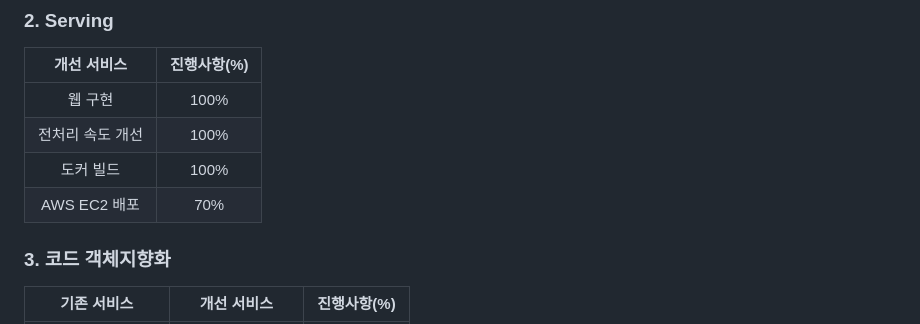
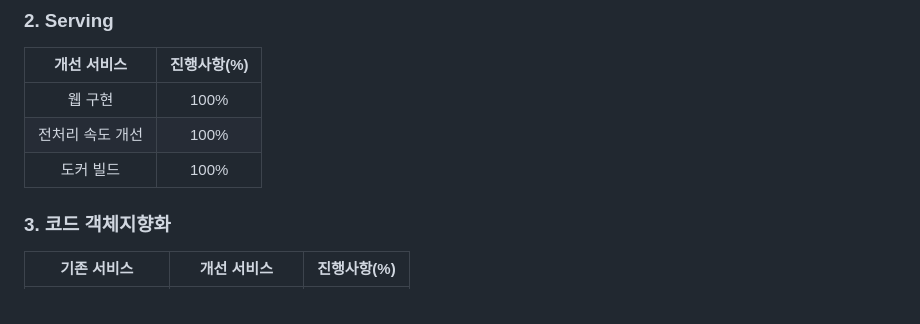
Before and after one commit to jx-dohwan/KoBART_generation_summary_service, a Markdown page: README.md, the part around the change. GitHub-like rendering.

```diff
--- a/README.md
+++ b/README.md
@@ -65,7 +65,6 @@ docker run -d -p 3000:3000 flask
 |웹 구현|100%|
 |전처리 속도 개선|100%|
 |도커 빌드|100%|
-|AWS EC2 배포|70%|
 
 ### 3. 코드 객체지향화
 |기존 서비스|개선 서비스|진행사항(%)|
```
